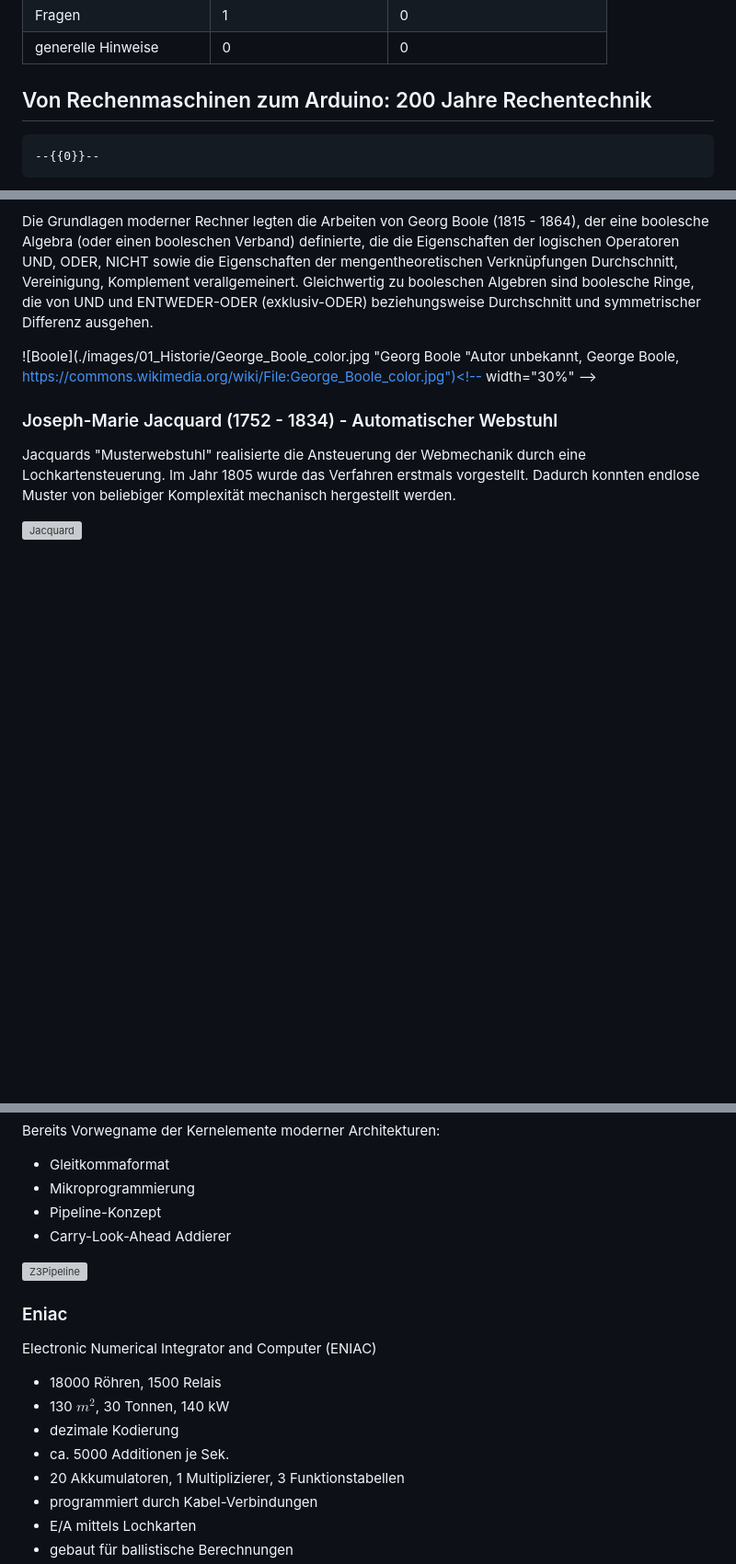
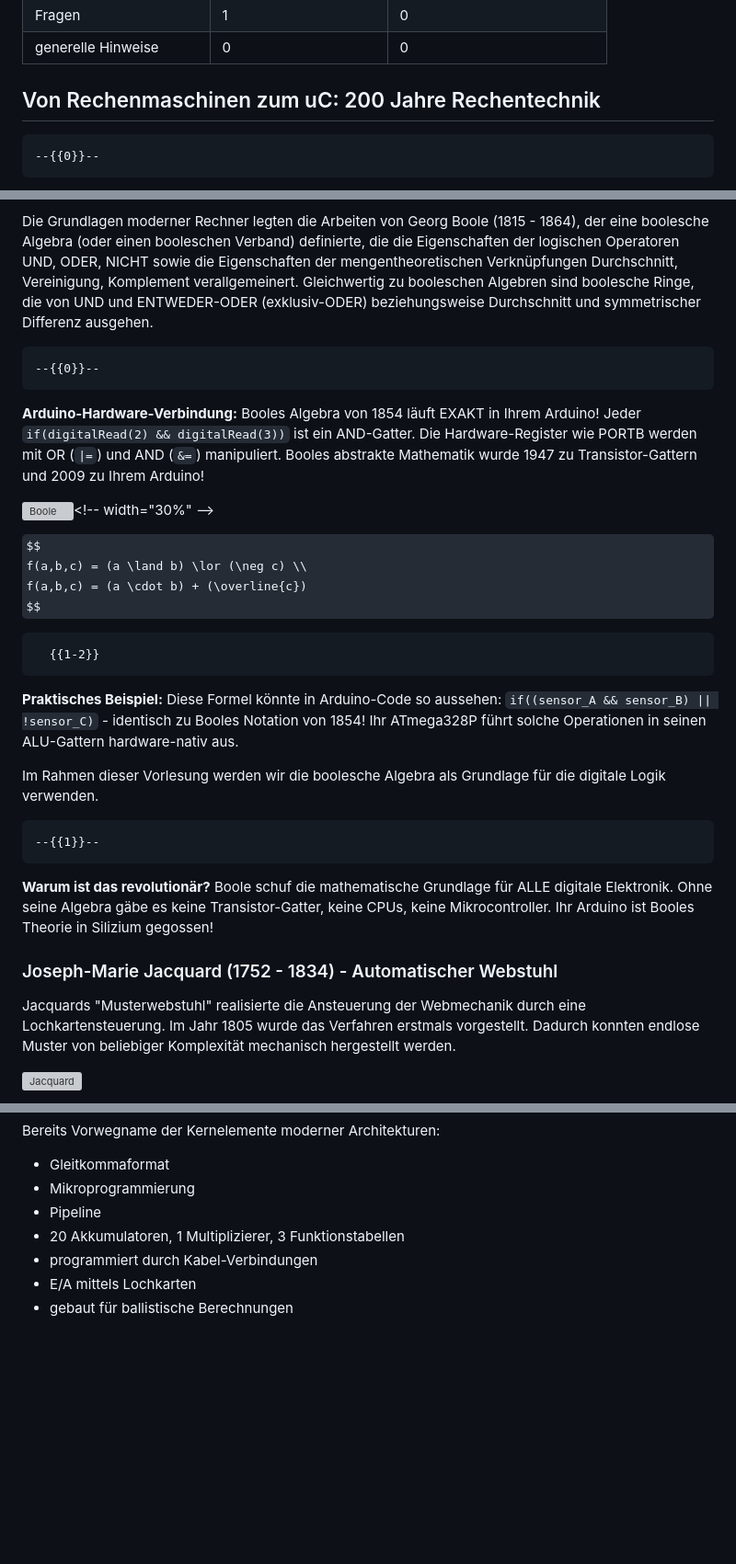
Before and after one commit to TUBAF-IfI-LiaScript/VL_EingebetteteSysteme, a Markdown page: 01_HistorischerUeberblick.md, 3 parts joined by grey strips. Shown: that part at 92% size. Drawn GitHub-style; some formulas as TeX source; blank space fills up the shorter version; grey boxes are pictures that could not be loaded.

```diff
--- a/01_HistorischerUeberblick.md
+++ b/01_HistorischerUeberblick.md
@@ -102,7 +102,7 @@ Console.WriteLine(p.Age); // Aufruf des getters
 | Fragen                   | 1                       | 0                            |
 | generelle Hinweise       | 0                       | 0                            |
 
-## Von Rechenmaschinen zum Arduino: 200 Jahre Rechentechnik
+## Von Rechenmaschinen zum uC: 200 Jahre Rechentechnik
 
     --{{0}}--
 Erinnern Sie sich an den Arduino-Code aus der letzten Vorlesung? `pinMode()`, `digitalWrite()`, `delay()` - diese einfachen Befehle sind das Ergebnis einer 200-jährigen Evolution. Heute reisen wir durch die Zeit und entdecken, wie aus mechanischen Zahnrädern die Mikrocontroller in Ihrem Arduino wurden.
@@ -273,7 +289,23 @@ Diesen Aspekt kann man auf technischer und theoretischer Ebene betrachten.
 
 Die Grundlagen moderner Rechner legten die Arbeiten von Georg Boole (1815 - 1864), der eine boolesche Algebra (oder einen booleschen Verband) definierte, die die Eigenschaften der logischen Operatoren UND, ODER, NICHT sowie die Eigenschaften der mengentheoretischen Verknüpfungen Durchschnitt, Vereinigung, Komplement verallgemeinert. Gleichwertig zu booleschen Algebren sind boolesche Ringe, die von UND und ENTWEDER-ODER (exklusiv-ODER) beziehungsweise Durchschnitt und symmetrischer Differenz ausgehen.
 
-![Boole](./images/01_Historie/George_Boole_color.jpg "Georg Boole "Autor unbekannt, George Boole, https://commons.wikimedia.org/wiki/File:George_Boole_color.jpg")<!-- width="30%" -->
+    --{{0}}--
+**Arduino-Hardware-Verbindung:** Booles Algebra von 1854 läuft EXAKT in Ihrem Arduino! Jeder `if(digitalRead(2) && digitalRead(3))` ist ein AND-Gatter. Die Hardware-Register wie PORTB werden mit OR (`|=`) und AND (`&=`) manipuliert. Booles abstrakte Mathematik wurde 1947 zu Transistor-Gattern und 2009 zu Ihrem Arduino!
+
+![Boole](./images/01_Historie/George_Boole_color.jpg "Georg Boole Autor unbekannt, George Boole, https://commons.wikimedia.org/wiki/File:George_Boole_color.jpg")<!-- width="30%" -->
+
+$$
+f(a,b,c) = (a \land b) \lor (\neg c) \\
+f(a,b,c) = (a \cdot b) + (\overline{c})
+$$
+
+      {{1-2}}
+**Praktisches Beispiel:** Diese Formel könnte in Arduino-Code so aussehen: `if((sensor_A && sensor_B) || !sensor_C)` - identisch zu Booles Notation von 1854! Ihr ATmega328P führt solche Operationen in seinen ALU-Gattern hardware-nativ aus.
+
+Im Rahmen dieser Vorlesung werden wir die boolesche Algebra als Grundlage für die digitale Logik verwenden.
+
+    --{{1}}--
+**Warum ist das revolutionär?** Boole schuf die mathematische Grundlage für ALLE digitale Elektronik. Ohne seine Algebra gäbe es keine Transistor-Gatter, keine CPUs, keine Mikrocontroller. Ihr Arduino ist Booles Theorie in Silizium gegossen!
 
 ### Joseph-Marie Jacquard (1752 - 1834) - Automatischer Webstuhl
 
@@ -373,19 +403,7 @@ Bereits Vorwegname der Kernelemente moderner Architekturen:
 
 + Gleitkommaformat
 + Mikroprogrammierung
-+ Pipeline-Konzept
-+ Carry-Look-Ahead Addierer
-
-![Z3Pipeline](./images/01_Historie/PipelineZ3.png "Sechzig Jahre Computergeschichte (Autor: Raul Rojas, Sechzig Jahre Computergeschichte - Die Architektur der Rechenmaschinen Z1 und Z3 [Link](https://www2.informatik.uni-halle.de/wcms/dokumente/forschung/techreports/96-43report_3.pdf)")<!-- width="80%" -->
-
-### Eniac
-
-Electronic Numerical Integrator and Computer (ENIAC)
-
-+ 18000 Röhren, 1500 Relais
-+ 130 $m^2$, 30 Tonnen, 140 kW
-+ dezimale Kodierung
-+ ca. 5000 Additionen je Sek.
++ Pipeline
 + 20 Akkumulatoren, 1 Multiplizierer, 3 Funktionstabellen
 + programmiert durch Kabel-Verbindungen
 + E/A mittels Lochkarten
```
Also changed, not shown: other parts of 01_HistorischerUeberblick.md (+39 -38 lines).
